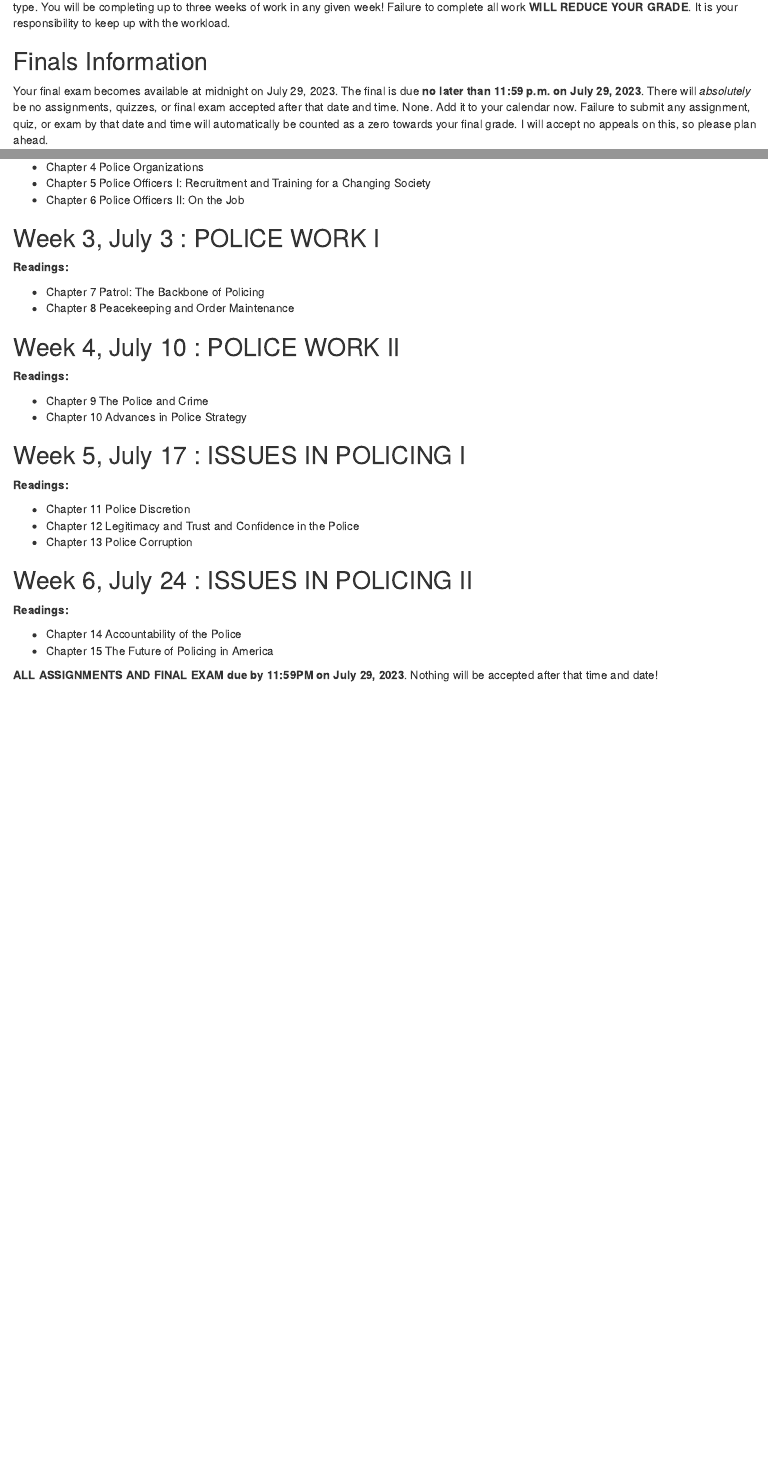
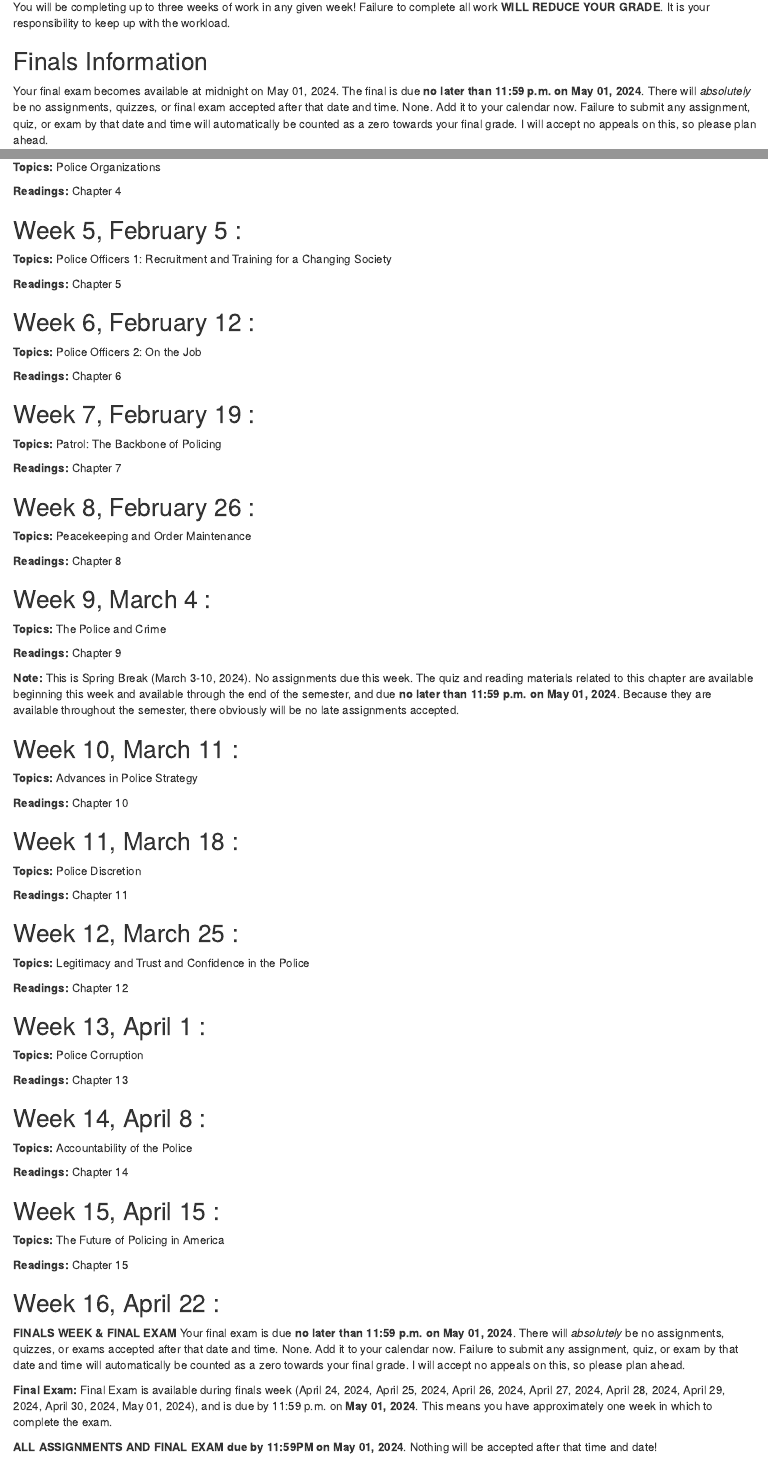
Before and after one commit to ian-adams/academic-syllabi, an R Markdown document (CRJU 311/Spring 2024/CRJU 311 Spring 2024.Rmd): the page in a window 1100 px wide, from 2780 px down, and a second part further down, joined at a grey line. Rendered offline with R 4.5, knitr and Pandoc, with nearby package versions; drawn as R Markdown's standard HTML page in place of the format the file asks for; some code elsewhere in the file could not run offline.

Commit message:
311 spring syllabi

```diff
--- a/CRJU 311/Spring 2024/CRJU 311 Spring 2024.Rmd
+++ b/CRJU 311/Spring 2024/CRJU 311 Spring 2024.Rmd
@@ -11,8 +11,8 @@ date: "Summer 2023"
 
 email: "ian.adams@sc.edu"
 web: "ianadamsresearch.com"
-officehours: "Remote"
-office: "Remote"
+officehours: "On Request"
+office: "Currell 114"
 classroom: "Online"
 classhours: "Asynchronous"
 
@@ -402,39 +401,99 @@ This course is arranged into topics for each week, which correspond with our tex
 
-- Chapter 4 Police Organizations
-- Chapter 5 Police Officers I: Recruitment and Training for a Changing Society
-- Chapter 6 Police Officers II: On the Job
+**Readings:** Chapter 2
 
 
-##  `r meeting_headers[3]` : POLICE WORK I
+##  `r meeting_headers[3]` :
 
-**Readings:**
+**Topics:** The Contemporary Law Enforcement Industry
 
-- Chapter 7 Patrol: The Backbone of Policing
-- Chapter 8 Peacekeeping and Order Maintenance
+**Readings:** Chapter 3
 
 
-##  `r meeting_headers[4]` : POLICE WORK II
+##  `r meeting_headers[4]` :
 
-**Readings:**
+**Topics:** Police Organizations
 
-- Chapter 9 The Police and Crime
-- Chapter 10 Advances in Police Strategy
+**Readings:** Chapter 4
 
-##  `r meeting_headers[5]` : ISSUES IN POLICING I
+##  `r meeting_headers[5]` :
 
-**Readings:**
+**Topics:** Police Officers 1: Recruitment and Training for a Changing Society
 
-- Chapter 11 Police Discretion
-- Chapter 12 Legitimacy and Trust and Confidence in the Police
-- Chapter 13 Police Corruption
+**Readings:** Chapter 5
 
 
-##  `r meeting_headers[6]` : ISSUES IN POLICING II
+##  `r meeting_headers[6]` :
 
-**Readings:**
+**Topics:** Police Officers 2: On the Job
 
-- Chapter 14 Accountability of the Police
-- Chapter 15 The Future of Policing in America
+**Readings:** Chapter 6
+
+
+##  `r meeting_headers[7]` :
+
+**Topics:** Patrol: The Backbone of Policing
+
+**Readings:** Chapter 7
+
+
+##  `r meeting_headers[8]` :
+
+**Topics:** Peacekeeping and Order Maintenance
+
+**Readings:** Chapter 8
+
+
+##  `r meeting_headers[9]` :
+
+**Topics:** The Police and Crime
+
+**Readings:** Chapter 9
+
+**Note:** This is Spring Break (March 3-10, 2024). No assignments due this week. The quiz and reading materials related to this chapter are available beginning this week and available through the end of the semester, and due **no later than 11:59 p.m. on `r format(final_day, '%B %d, %Y')`**. Because they are available throughout the semester, there obviously will be no late assignments accepted.
+
+
+##  `r meeting_headers[10]` :
+
+**Topics:** Advances in Police Strategy
+
+**Readings:** Chapter 10
+
+##  `r meeting_headers[11]` :
+
+**Topics:** Police Discretion
+
+**Readings:** Chapter 11
+
+##  `r meeting_headers[12]` :
+
+**Topics:** Legitimacy and Trust and Confidence in the Police
+
+**Readings:** Chapter 12
+
+
+##  `r meeting_headers[13]` :
+
+**Topics:** Police Corruption
+
+**Readings:** Chapter 13
+
+##  `r meeting_headers[14]` :
+
+**Topics:** Accountability of the Police
+
+**Readings:** Chapter 14
+
+##  `r meeting_headers[15]` :
+
+**Topics:** The Future of Policing in America
+
+**Readings:** Chapter 15
+
+##  `r meeting_headers[16]` :
+
+**FINALS WEEK & FINAL EXAM** Your final exam is due **no later than 11:59 p.m. on `r format(final_day, '%B %d, %Y')`**. There will *absolutely* be no assignments, quizzes, or exams accepted after that date and time. None. Add it to your calendar now. Failure to submit any assignment, quiz, or exam by that date and time will automatically be counted as a zero towards your final grade. I will accept no appeals on this, so please plan ahead.
+
+**Final Exam:** Final Exam is available during finals week (`r format(exam_dates, '%B %d, %Y')`), and is due by 11:59 p.m. on **`r format(final_day, '%B %d, %Y')`**. This means you have approximately one week in which to complete the exam.
 
 **ALL ASSIGNMENTS AND FINAL EXAM due by 11:59PM on `r format(final_day, '%B %d, %Y')`**. Nothing will be accepted after that time and date!
 
```
Also changed, not shown: CRJU 311/Spring 2024/CRJU-311-Spring-2024.pdf, CRJU 311/Spring 2024/figs/attendplot.pdf, CRJU 311/Spring 2024/figs/calendar.pdf, CRJU 311/Spring 2024/CRJU 311 Spring 2024.Rmd (55 more changed lines), 1 other file.
